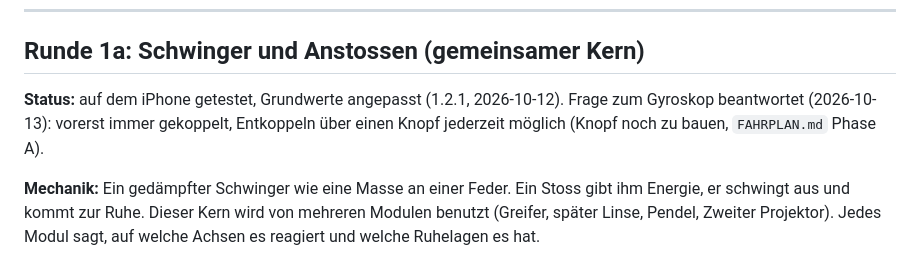
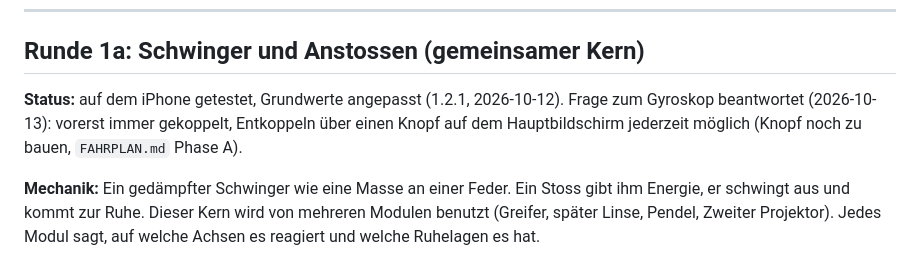
Before and after one commit to reckm/mekas, a Markdown page: MODULE.md, the part around the change. Drawn GitHub-style.

```diff
--- a/MODULE.md
+++ b/MODULE.md
@@ -65,7 +65,7 @@ Jede Karte hat: Mechanik, Bild, Parameter, Erfolgskriterien, Fragen an Maris, No
 
 ## Runde 1a: Schwinger und Anstossen (gemeinsamer Kern)
 
-**Status:** auf dem iPhone getestet, Grundwerte angepasst (1.2.1, 2026-10-12). Frage zum Gyroskop beantwortet (2026-10-13): vorerst immer gekoppelt, Entkoppeln über einen Knopf jederzeit möglich (Knopf noch zu bauen, `FAHRPLAN.md` Phase A).
+**Status:** auf dem iPhone getestet, Grundwerte angepasst (1.2.1, 2026-10-12). Frage zum Gyroskop beantwortet (2026-10-13): vorerst immer gekoppelt, Entkoppeln über einen Knopf auf dem Hauptbildschirm jederzeit möglich (Knopf noch zu bauen, `FAHRPLAN.md` Phase A).
 
 **Mechanik:** Ein gedämpfter Schwinger wie eine Masse an einer Feder. Ein Stoss gibt ihm Energie, er schwingt aus und kommt zur Ruhe. Dieser Kern wird von mehreren Modulen benutzt (Greifer, später Linse, Pendel, Zweiter Projektor). Jedes Modul sagt, auf welche Achsen es reagiert und welche Ruhelagen es hat.
 
```
Also changed, not shown: ENTSCHEIDE.md (+1 -1 lines), FAHRPLAN.md (+1 -1 lines).
